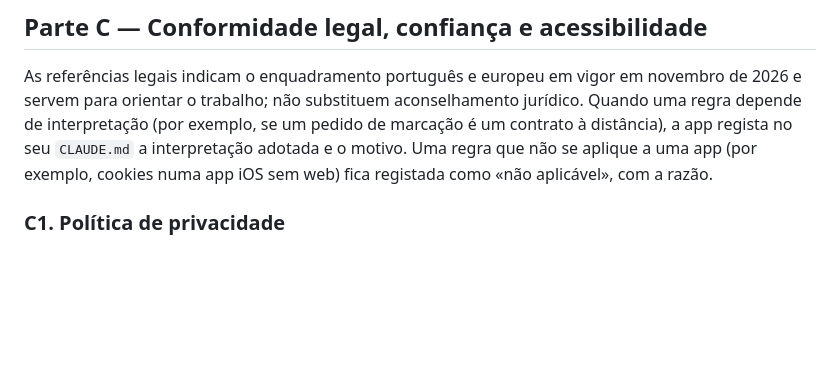
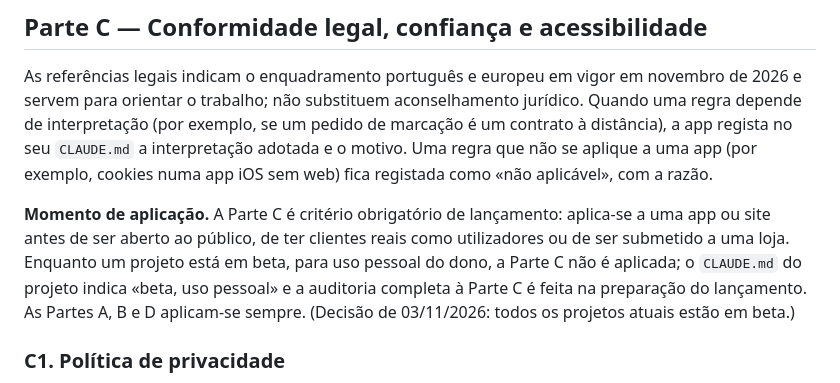
Before and after one commit to lusowolf286/mr-clean-wolf, a Markdown page: docs/REGRAS-DE-QUALIDADE.md, the part around the change. Rendered like a GitHub page; blank space fills up the shorter version.

```diff
--- a/docs/REGRAS-DE-QUALIDADE.md
+++ b/docs/REGRAS-DE-QUALIDADE.md
@@ -144,6 +144,8 @@ As regras têm um identificador fixo para poderem ser citadas em revisões e men
 ## Parte C — Conformidade legal, confiança e acessibilidade
 
 As referências legais indicam o enquadramento português e europeu em vigor em novembro de 2026 e servem para orientar o trabalho; não substituem aconselhamento jurídico. Quando uma regra depende de interpretação (por exemplo, se um pedido de marcação é um contrato à distância), a app regista no seu `CLAUDE.md` a interpretação adotada e o motivo. Uma regra que não se aplique a uma app (por exemplo, cookies numa app iOS sem web) fica registada como «não aplicável», com a razão.
+
+**Momento de aplicação.** A Parte C é critério obrigatório de lançamento: aplica-se a uma app ou site antes de ser aberto ao público, de ter clientes reais como utilizadores ou de ser submetido a uma loja. Enquanto um projeto está em beta, para uso pessoal do dono, a Parte C não é aplicada; o `CLAUDE.md` do projeto indica «beta, uso pessoal» e a auditoria completa à Parte C é feita na preparação do lançamento. As Partes A, B e D aplicam-se sempre. (Decisão de 03/11/2026: todos os projetos atuais estão em beta.)
 
 ### C1. Política de privacidade
 
```
Also changed, not shown: CLAUDE.md (+1 -1 lines).
